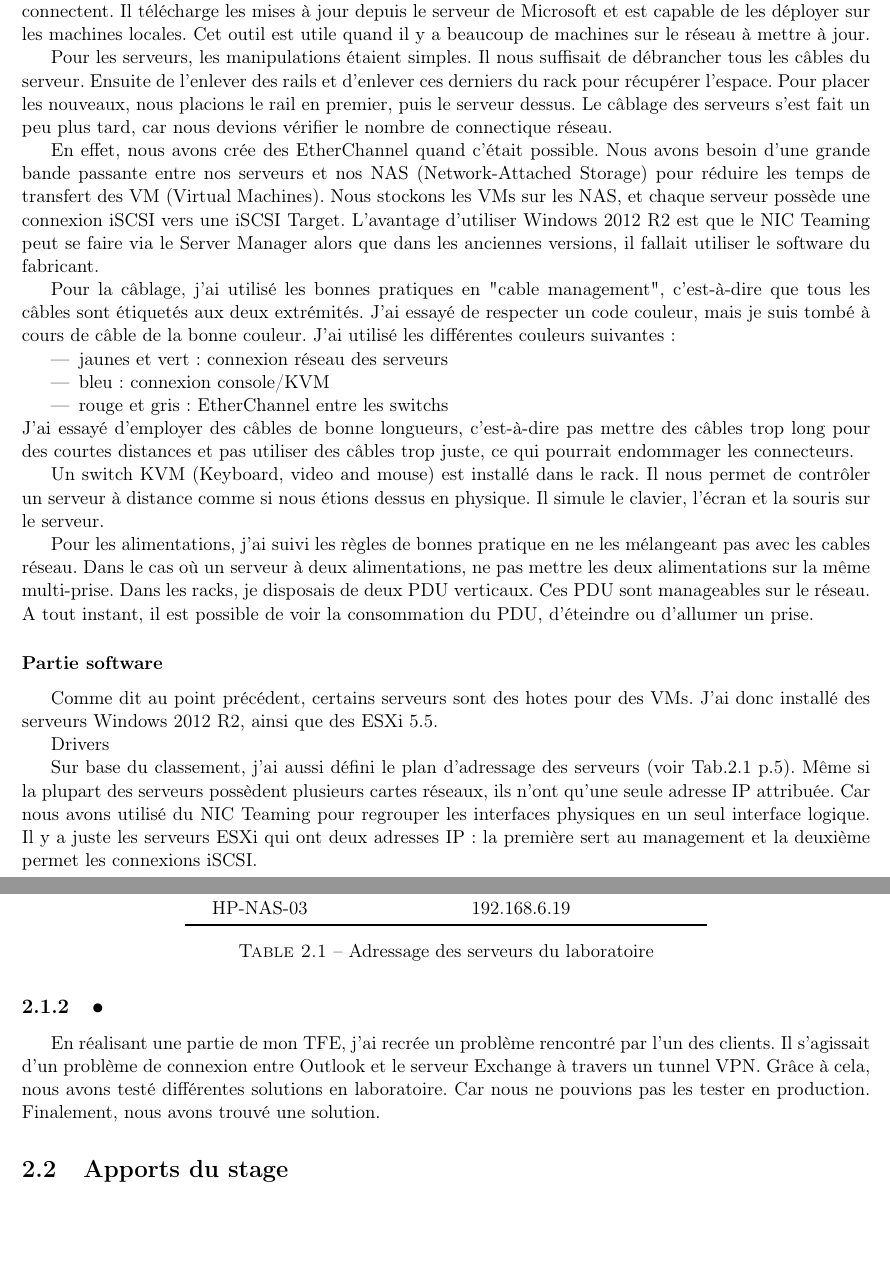
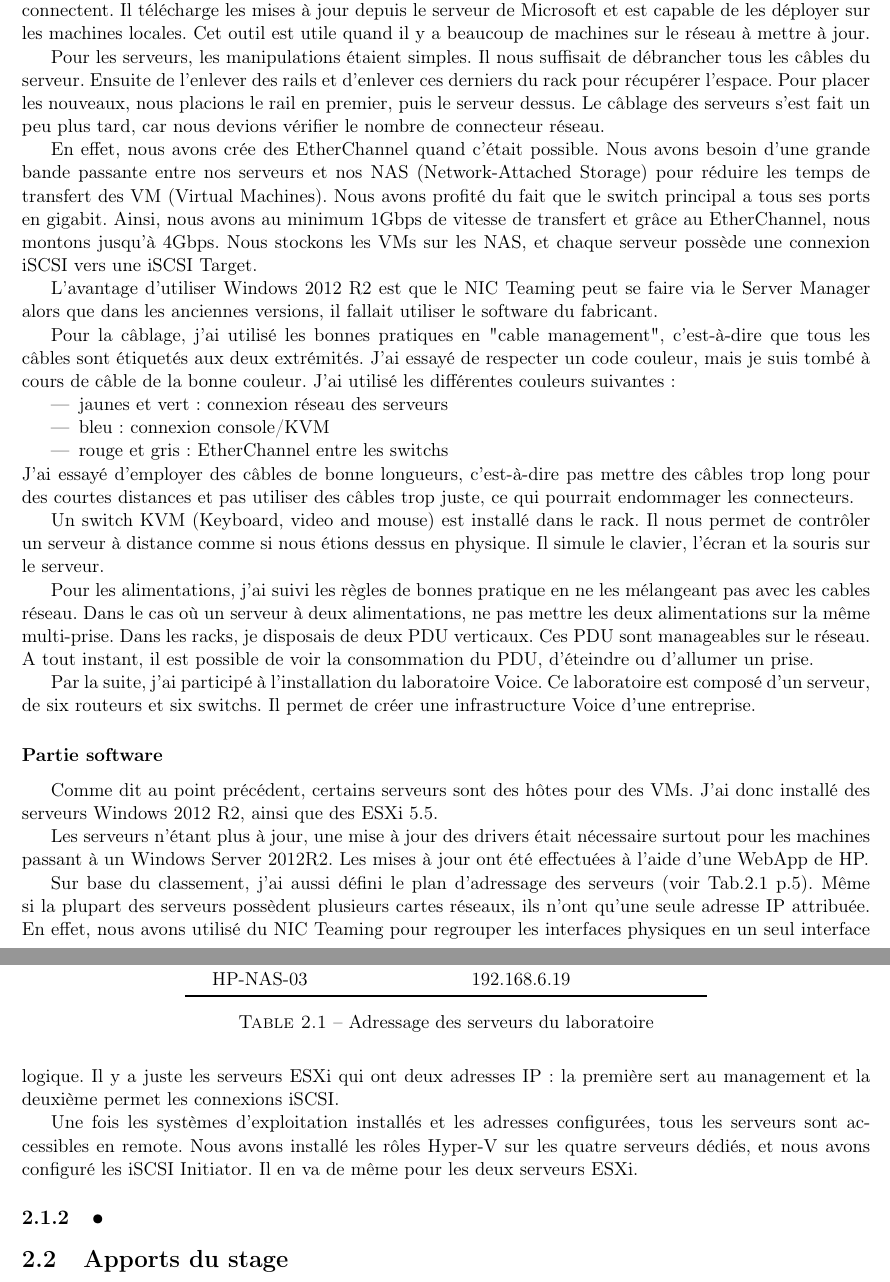
Before and after one commit to ChrisJCK/RapportStage, a LaTeX document (rapportStage.tex, which reads stage.tex): two parts of pages 7 and 8 of 10, joined at a grey line, cut so that both start at the same text, the shorter picture padded with empty space. Compiled offline with pdfLaTeX.

Commit message:
Avancement au 18/04

```diff
--- a/stage.tex
+++ b/stage.tex
@@ -54,11 +55,14 @@ Pour les serveurs, les manipulations étaient simples.
 Il nous suffisait de débrancher tous les câbles du serveur.
 Ensuite de l'enlever des rails et d'enlever ces derniers du rack pour récupérer l'espace.
 Pour placer les nouveaux, nous placions le rail en premier, puis le serveur dessus.
-Le câblage des serveurs s'est fait un peu plus tard, car nous devions vérifier le nombre de connectique réseau.
+Le câblage des serveurs s'est fait un peu plus tard, car nous devions vérifier le nombre de connecteur réseau.
 
 En effet, nous avons crée des EtherChannel quand c'était possible.
 Nous avons besoin d'une grande bande passante entre nos serveurs et nos NAS (Network-Attached Storage) pour réduire les temps de transfert des VM (Virtual Machines).
+Nous avons profité du fait que le switch principal a tous ses ports en gigabit.
+Ainsi, nous avons au minimum 1Gbps de vitesse de transfert et grâce au EtherChannel, nous montons jusqu'à 4Gbps.
 Nous stockons les VMs sur les NAS, et chaque serveur possède une connexion iSCSI vers une iSCSI Target.
+
 L'avantage d'utiliser Windows 2012 R2 est que le NIC Teaming peut se faire via le Server Manager alors que dans les anciennes versions, il fallait utiliser le software du fabricant.
 
 Pour la câblage, j'ai utilisé les bonnes pratiques en "cable management", c'est-à-dire que tous les câbles sont étiquetés aux deux extrémités.
@@ -81,15 +85,20 @@ Dans les racks, je disposais de deux PDU verticaux.
 Ces PDU sont manageables sur le réseau.
 A tout instant, il est possible de voir la consommation du PDU, d'éteindre ou d'allumer un prise.
 
+Par la suite, j'ai participé à l'installation du laboratoire Voice.
+Ce laboratoire est composé d'un serveur, de six routeurs et six switchs.
+Il permet de créer une infrastructure Voice d'une entreprise.
+
 \subsubsection{Partie software}
-Comme dit au point précédent, certains serveurs sont des hotes pour des VMs.
+Comme dit au point précédent, certains serveurs sont des hôtes pour des VMs.
 J'ai donc installé des serveurs Windows 2012 R2, ainsi que des ESXi 5.5.
 
-Drivers
+Les serveurs n'étant plus à jour, une mise à jour des drivers était nécessaire surtout pour les machines passant à un Windows Server 2012R2.
+Les mises à jour ont été effectuées à l'aide d'une WebApp de HP.
 
 Sur base du classement, j'ai aussi défini le plan d'adressage des serveurs (voir Tab.\ref{tab:addIP} p.\pageref{tab:addIP}).
 Même si la plupart des serveurs possèdent plusieurs cartes réseaux, ils n'ont qu'une seule adresse IP attribuée.
-Car nous avons utilisé du NIC Teaming pour regrouper les interfaces physiques en un seul interface logique.
+En effet, nous avons utilisé du NIC Teaming pour regrouper les interfaces physiques en un seul interface logique.
 Il y a juste les serveurs ESXi qui ont deux adresses IP : la première sert au management et la deuxième permet les connexions iSCSI.
 \begin{table}
 \centering
@@ -113,12 +122,12 @@ HP-NAS-03 & 192.168.6.19 \\
 \label{tab:addIP}
 \end{table}
 
+Une fois les systèmes d'exploitation installés et les adresses configurées, tous les serveurs sont accessibles en remote.
+Nous avons installé les rôles Hyper-V sur les quatre serveurs dédiés, et nous avons configuré les iSCSI Initiator.
+Il en va de même pour les deux serveurs ESXi.
+
 \subsection{•}
-En réalisant une partie de mon TFE, j'ai recrée un problème rencontré par l'un des clients.
-Il s'agissait d'un problème de connexion entre Outlook et le serveur Exchange à travers un tunnel VPN.
-Grâce à cela, nous avons testé différentes solutions en laboratoire.
-Car nous ne pouvions pas les tester en production.
-Finalement, nous avons trouvé une solution.
+
 \section{Apports du stage}
 J'ai appris énormément de chose pendant ces quatorze semaines de stage aussi bien d'un point de vue technique que humain.
 
```
Also changed, not shown: presentation.tex (+1 -1 lines), stage.tex (1 more changed lines).
